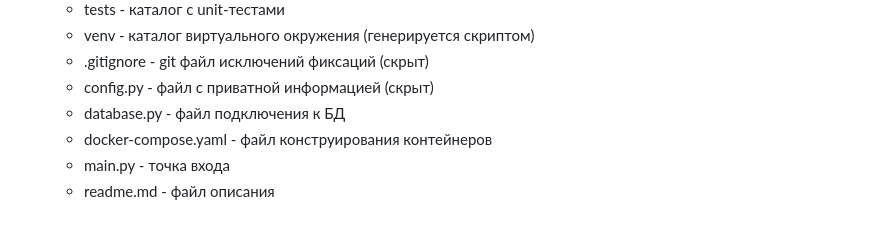
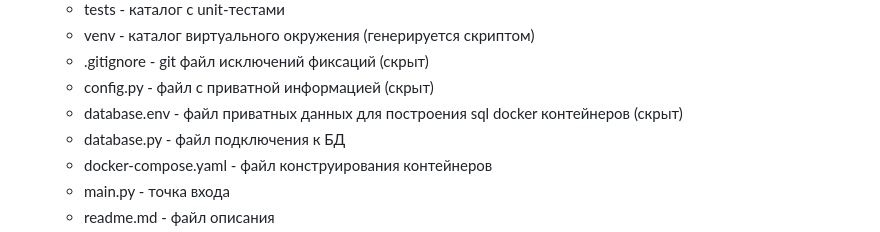
Before and after one commit to Eccllair/Backend_ID1, a Markdown page: readme.md, the part around the change. GitHub-like rendering.

Commit message:
Update readme.md
added database.env description

```diff
--- a/readme.md
+++ b/readme.md
@@ -29,6 +29,7 @@
       <li>venv - каталог виртуального окружения (генерируется скриптом)</li>
       <li>.gitignore - git файл исключений фиксаций (скрыт)</li>
       <li>config.py - файл с приватной информацией (скрыт)</li>
+      <li>database.env - файл приватных данных для построения sql docker контейнеров (скрыт)</li>
       <li>database.py - файл подключения к БД</li>
       <li>docker-compose.yaml - файл конструирования контейнеров</li>
       <li>main.py - точка входа</li>
```
